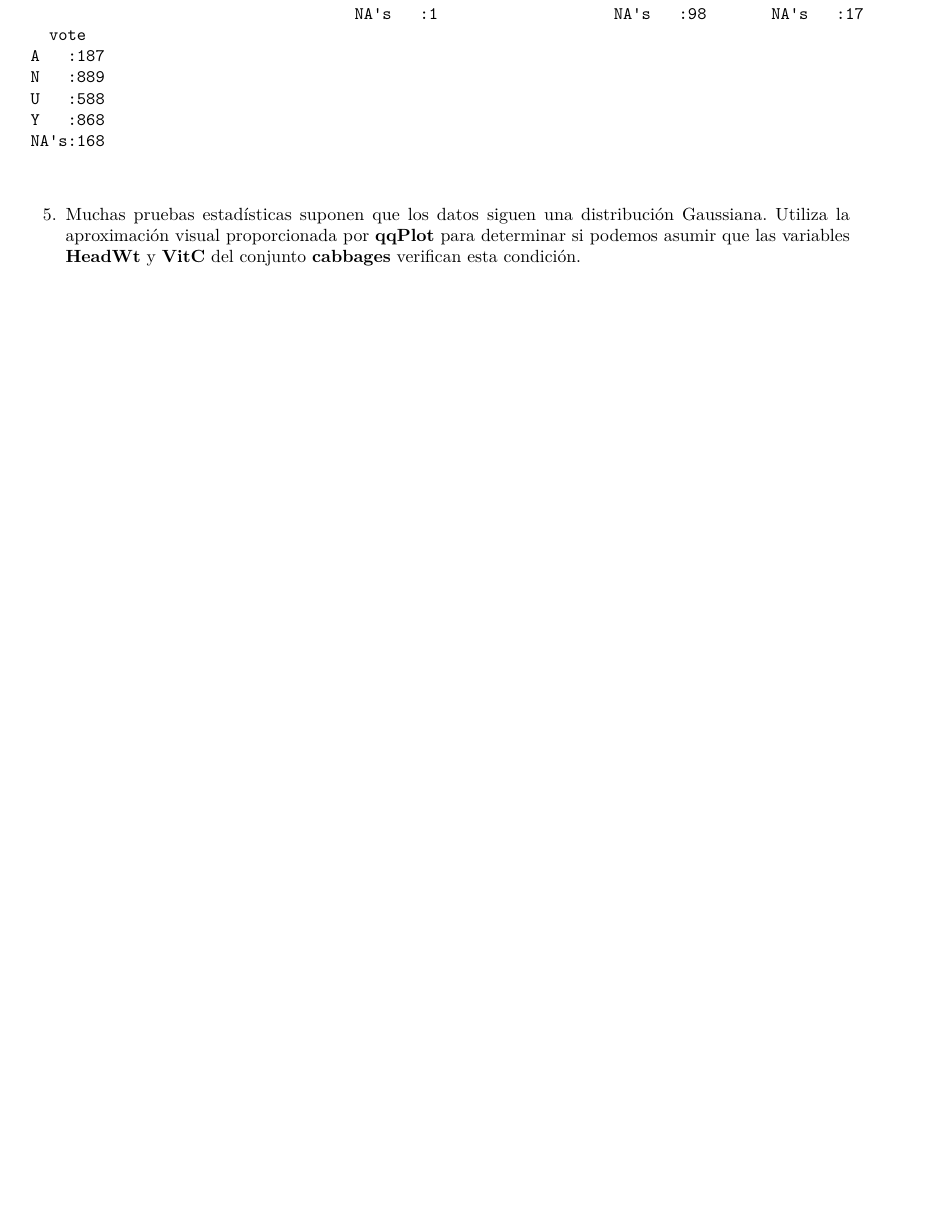
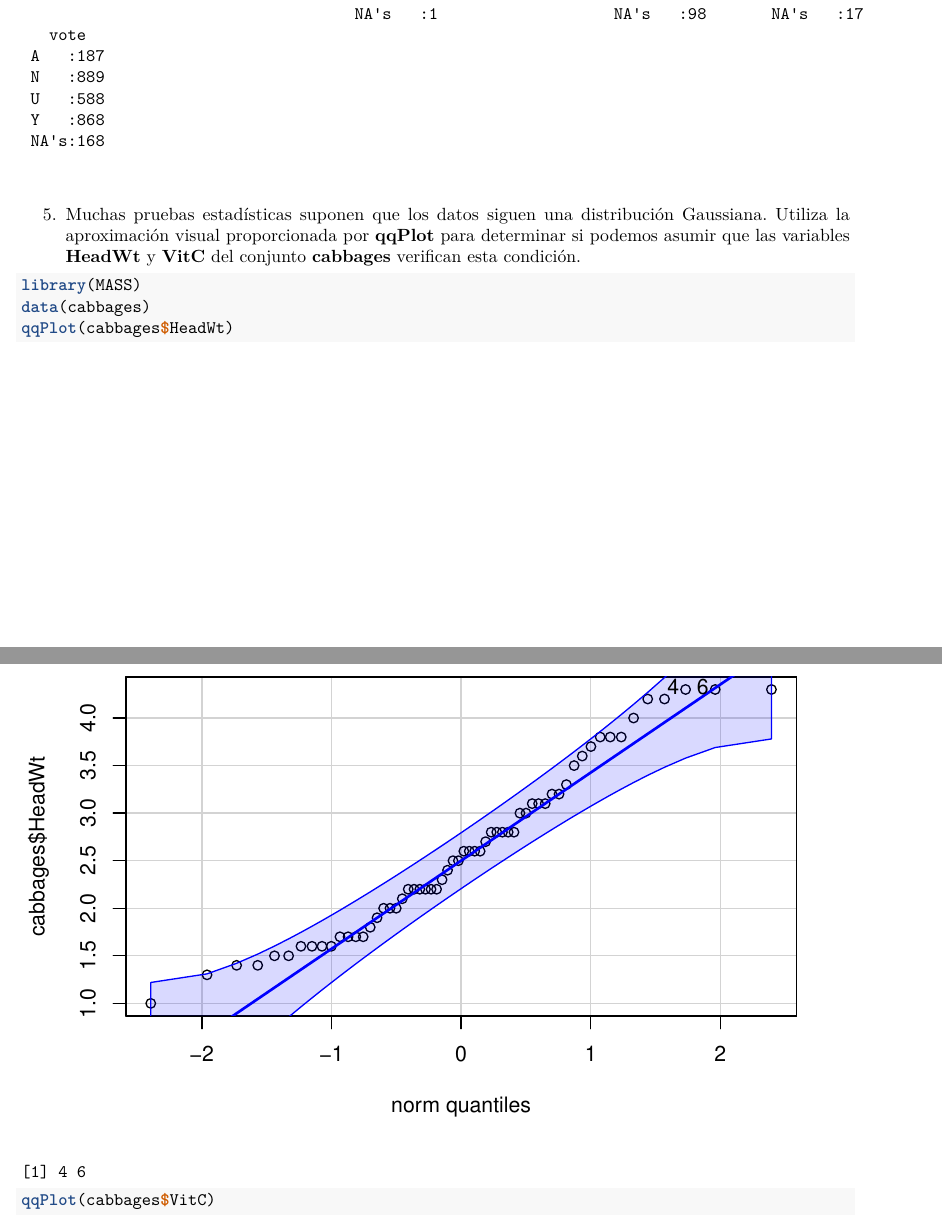
Before and after one commit to Jamarlli/SolucionesTema1, an R Markdown document (BoletinTema1ALUMNO.Rmd): part of page 7 of 8 before the commit and two parts of pages 7 and 8 of 10 after it, the two joined at a grey line, cut so that both start at the same text, the shorter picture padded with empty space. Rendered offline with R 4.5, knitr and Pandoc, then LaTeX, with nearby package versions.

Commit message:
Commit ejercicio 5

````diff
--- a/BoletinTema1ALUMNO.Rmd
+++ b/BoletinTema1ALUMNO.Rmd
@@ -213,7 +213,7 @@ summary(Chile)
 5.  Muchas pruebas estadísticas suponen que los datos siguen una distribución Gaussiana. Utiliza la aproximación visual proporcionada por **qqPlot** para determinar si podemos asumir que las variables **HeadWt** y **VitC** del conjunto **cabbages** verifican esta condición.
 
 ```{r}
-
-
-
-
+library(MASS)
+data(cabbages)
+qqPlot(cabbages$HeadWt)
+qqPlot(cabbages$VitC)
````
Also changed, not shown: BoletinTema1ALUMNO.Rmd (2 more changed lines).
